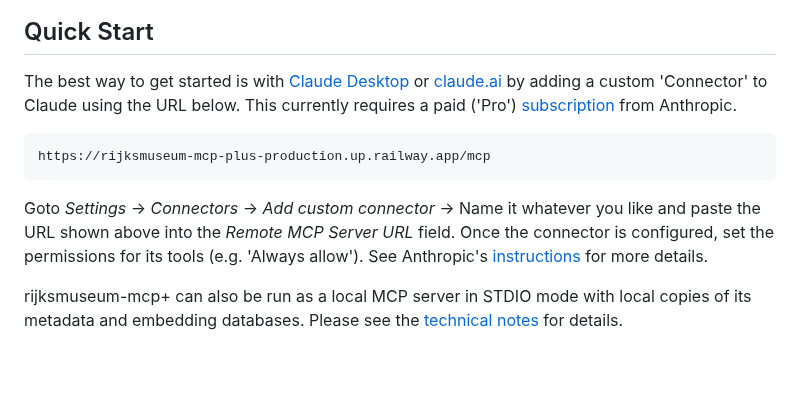
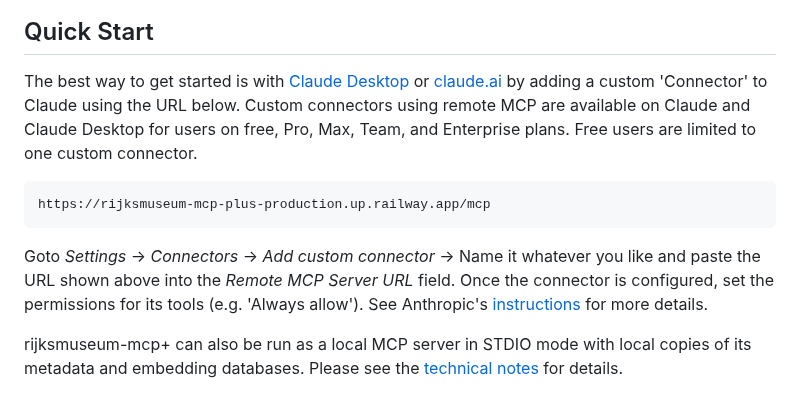
Before and after one commit to kintopp/rijksmuseum-mcp-plus, a Markdown page: README.md, the part around one of its changes. GitHub-like rendering; blank space fills up the shorter version.

Commit message:
Revise setup instructions
Updated instructions for adding custom connectors to include information for free users and corrected links.

````diff
--- a/README.md
+++ b/README.md
@@ -33,7 +33,7 @@ You can explore artworks using rijksmuseum-mcp+ with the same (with minor except
 
 ## Quick Start
 
-The best way to get started is with [Claude Desktop](https://claude.com/download) or [claude.ai](https://claude.ai) by adding a custom 'Connector' to Claude using the URL below. This currently requires a paid ('Pro') [subscription](https://claude.com/pricing) from Anthropic.
+The best way to get started is with [Claude Desktop](https://claude.com/download) or [claude.ai](https://claude.ai) by adding a custom 'Connector' to Claude using the URL below. Custom connectors using remote MCP are available on Claude and Claude Desktop for users on free, Pro, Max, Team, and Enterprise plans. Free users are limited to one custom connector.
 ```
 https://rijksmuseum-mcp-plus-production.up.railway.app/mcp
 ```
````
Also changed, not shown: other parts of README.md (+1 -1 lines).
